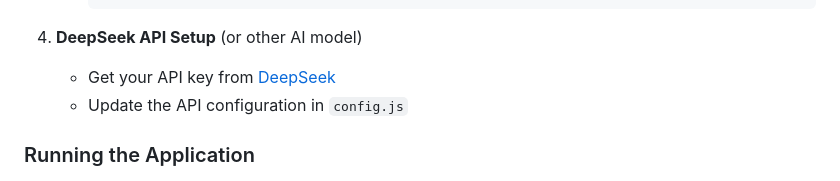
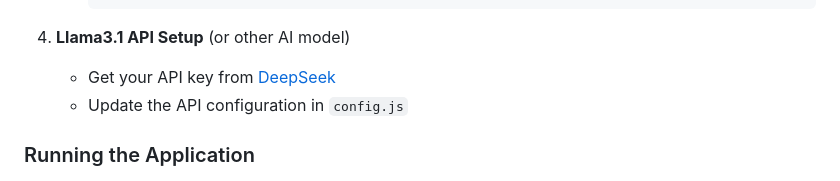
Before and after one commit to Ankitkshw839/MindMuseAI, a Markdown page: README.md, the part around the change. Rendered like a GitHub page.

````diff
--- a/README.md
+++ b/README.md
@@ -41,7 +41,7 @@
      };
      ```
 
-4. **DeepSeek API Setup** (or other AI model)
+4. **Llama3.1 API Setup** (or other AI model)
    - Get your API key from [DeepSeek](https://deepseek.ai/)
    - Update the API configuration in `config.js`
 
````
